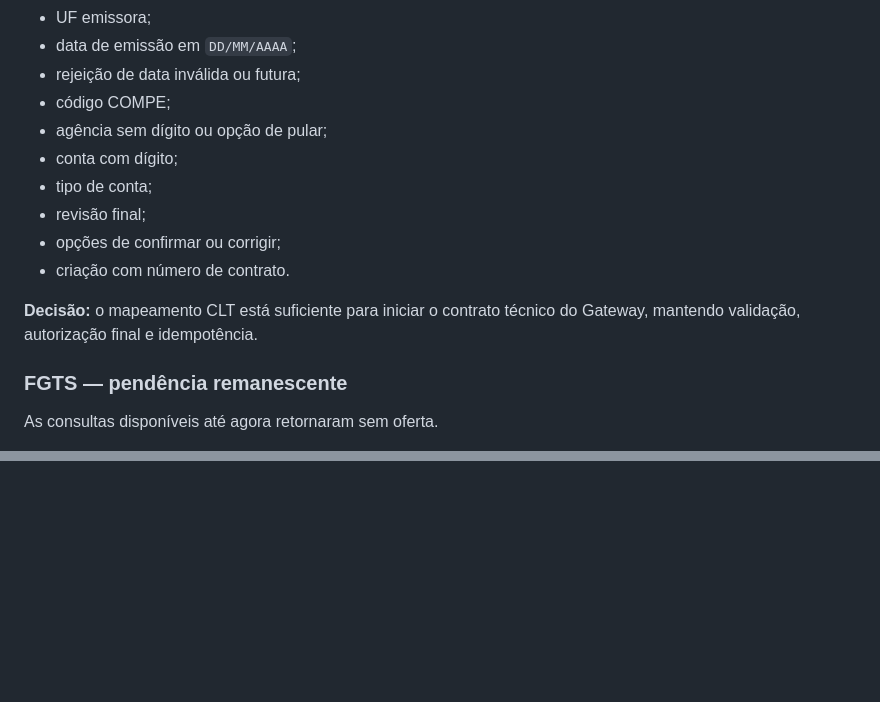
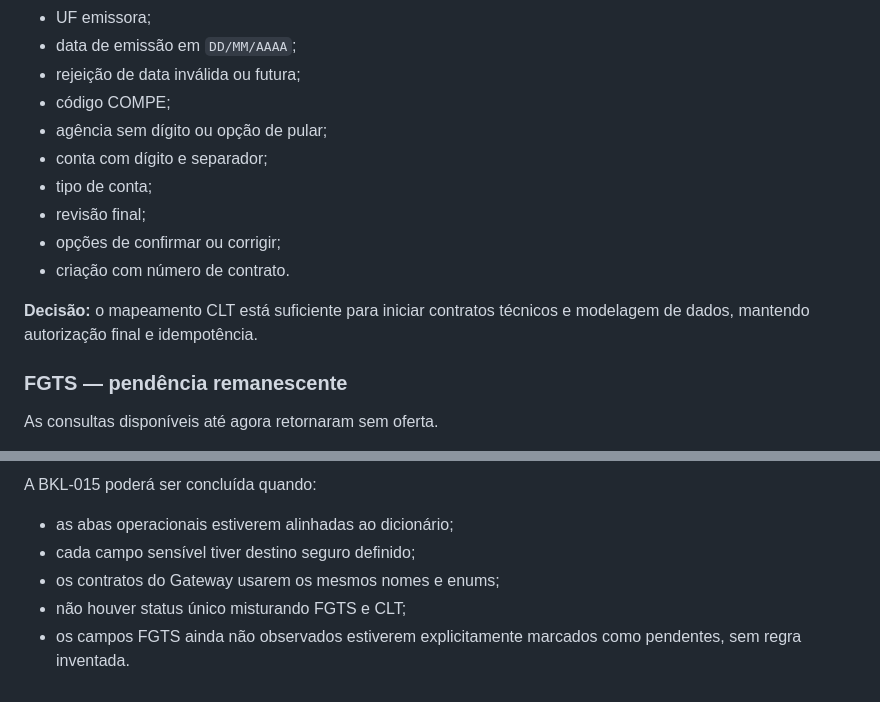
Before and after one commit to Sholdam/cbn, a Markdown page: docs/BACKLOG_CHECKPOINT.md, 2 parts joined by grey strips. GitHub-like rendering; blank space fills up the shorter version.

```diff
--- a/docs/BACKLOG_CHECKPOINT.md
+++ b/docs/BACKLOG_CHECKPOINT.md
@@ -28,13 +28,13 @@ Foram confirmados no fluxo observado:
 - rejeição de data inválida ou futura;
 - código COMPE;
 - agência sem dígito ou opção de pular;
-- conta com dígito;
+- conta com dígito e separador;
 - tipo de conta;
 - revisão final;
 - opções de confirmar ou corrigir;
 - criação com número de contrato.
 
-**Decisão:** o mapeamento CLT está suficiente para iniciar o contrato técnico do Gateway, mantendo validação, autorização final e idempotência.
+**Decisão:** o mapeamento CLT está suficiente para iniciar contratos técnicos e modelagem de dados, mantendo autorização final e idempotência.
 
 ### FGTS — pendência remanescente
 
@@ -109,0 +119,7 @@ Campos adicionais já recomendados para Proposta:
+A BKL-015 poderá ser concluída quando:
+
+- as abas operacionais estiverem alinhadas ao dicionário;
+- cada campo sensível tiver destino seguro definido;
+- os contratos do Gateway usarem os mesmos nomes e enums;
+- não houver status único misturando FGTS e CLT;
+- os campos FGTS ainda não observados estiverem explicitamente marcados como pendentes, sem regra inventada.
```
Also changed, not shown: other parts of docs/BACKLOG_CHECKPOINT.md (+49 -40 lines).
